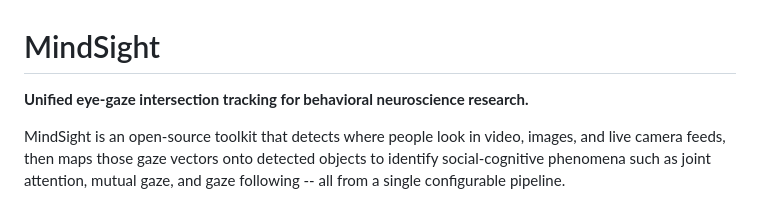
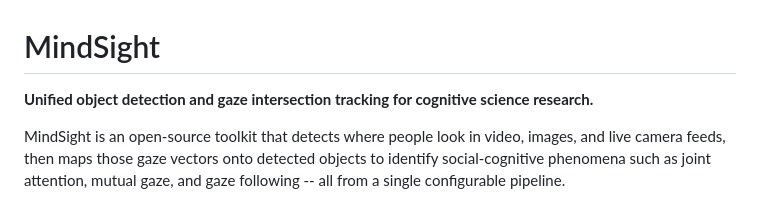
Before and after one commit to kylen-d/mindsight-docs, a Markdown page: index.md, the part around the change. Drawn GitHub-style.

Commit message:
Update docs index tagline

```diff
--- a/index.md
+++ b/index.md
@@ -1,6 +1,6 @@
 # MindSight
 
-**Unified eye-gaze intersection tracking for behavioral neuroscience research.**
+**Unified object detection and gaze intersection tracking for cognitive science research.**
 
 MindSight is an open-source toolkit that detects where people look in video, images, and live camera feeds, then maps those gaze vectors onto detected objects to identify social-cognitive phenomena such as joint attention, mutual gaze, and gaze following -- all from a single configurable pipeline.
 
```
